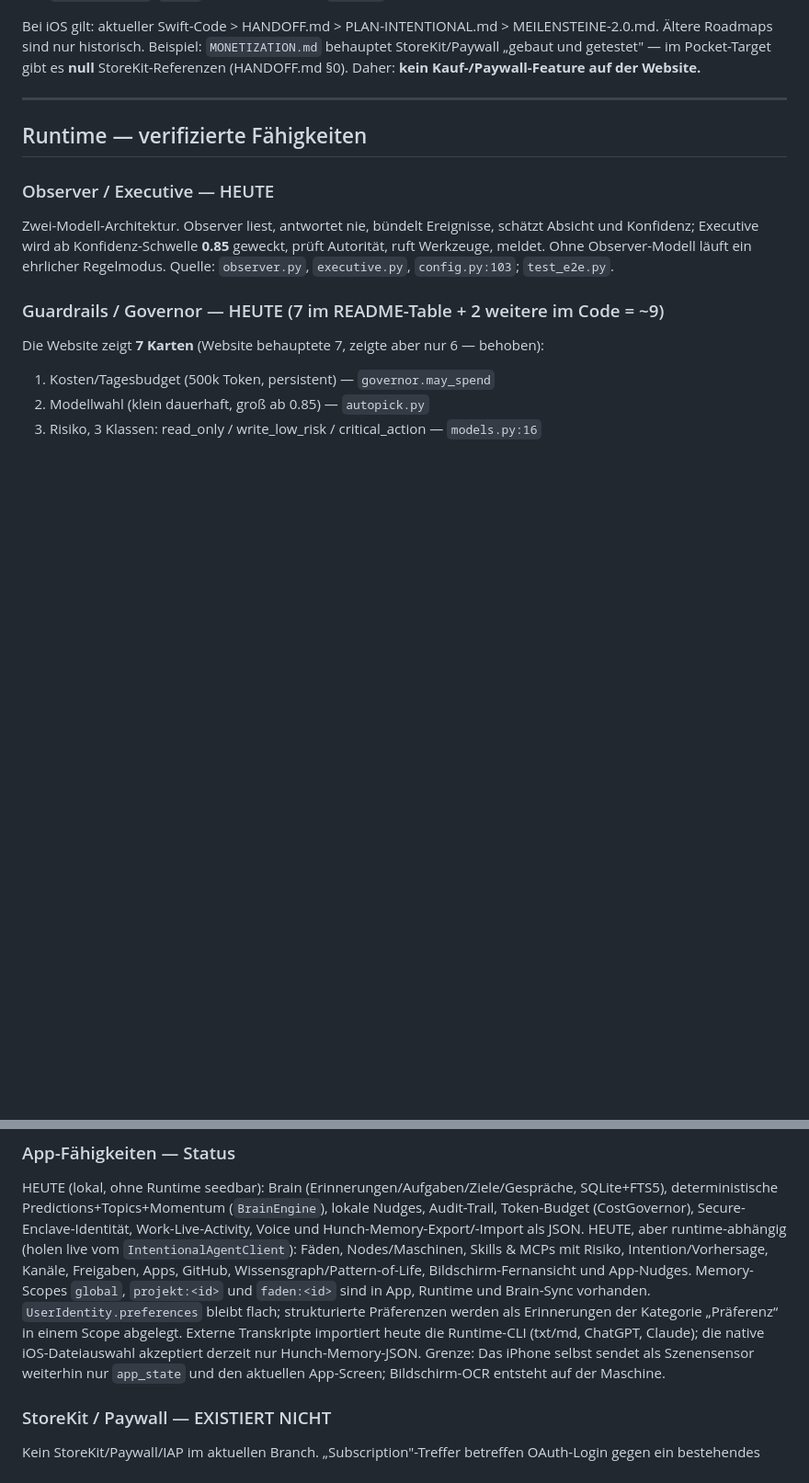
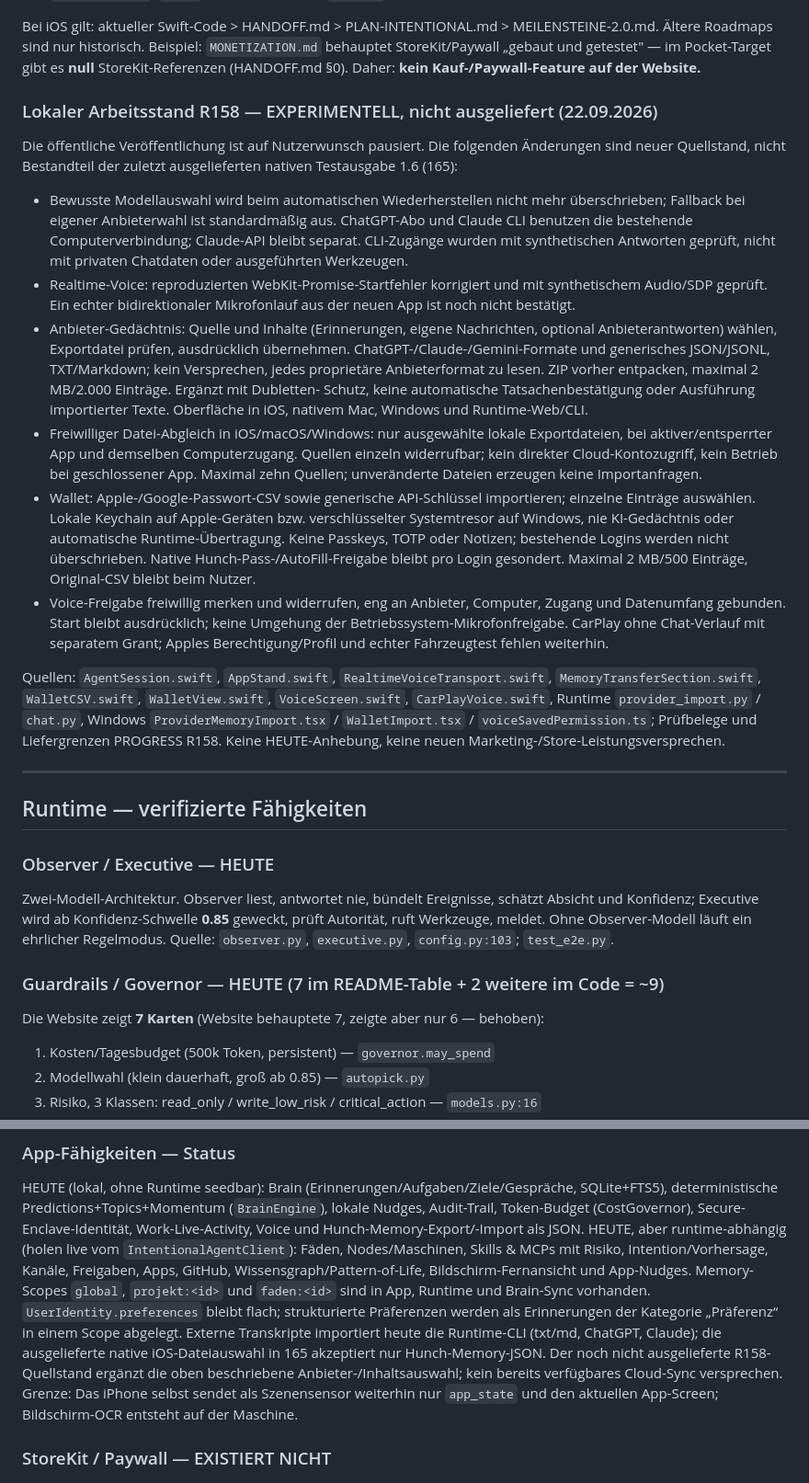
Before and after one commit to schenkei-code/hunch-website, a Markdown page: PRODUCT_TRUTH.md, 2 parts joined by grey strips. Shown at 92% size. Rendered like a GitHub page; blank space fills up the shorter version.

Commit message:
Record local R158 import and Voice capabilities with delivery boundaries

```diff
--- a/PRODUCT_TRUTH.md
+++ b/PRODUCT_TRUTH.md
@@ -21,6 +21,49 @@ Bei iOS gilt: aktueller Swift-Code > HANDOFF.md > PLAN-INTENTIONAL.md > MEILENST
 Ältere Roadmaps sind nur historisch. Beispiel: `MONETIZATION.md` behauptet StoreKit/Paywall
 „gebaut und getestet" — im Pocket-Target gibt es **null** StoreKit-Referenzen (HANDOFF.md §0).
 Daher: **kein Kauf-/Paywall-Feature auf der Website.**
+
+### Lokaler Arbeitsstand R158 — EXPERIMENTELL, nicht ausgeliefert (22.09.2026)
+
+Die öffentliche Veröffentlichung ist auf Nutzerwunsch pausiert. Die folgenden
+Änderungen sind neuer Quellstand, nicht Bestandteil der zuletzt ausgelieferten
+nativen Testausgabe 1.6 (165):
+
+- Bewusste Modellauswahl wird beim automatischen Wiederherstellen nicht mehr
+  überschrieben; Fallback bei eigener Anbieterwahl ist standardmäßig aus.
+  ChatGPT-Abo und Claude CLI benutzen die bestehende Computerverbindung;
+  Claude-API bleibt separat. CLI-Zugänge wurden mit synthetischen Antworten
+  geprüft, nicht mit privaten Chatdaten oder ausgeführten Werkzeugen.
+- Realtime-Voice: reproduzierten WebKit-Promise-Startfehler korrigiert und mit
+  synthetischem Audio/SDP geprüft. Ein echter bidirektionaler Mikrofonlauf
+  aus der neuen App ist noch nicht bestätigt.
+- Anbieter-Gedächtnis: Quelle und Inhalte (Erinnerungen, eigene Nachrichten,
+  optional Anbieterantworten) wählen, Exportdatei prüfen, ausdrücklich
+  übernehmen. ChatGPT-/Claude-/Gemini-Formate und generisches JSON/JSONL,
+  TXT/Markdown; kein Versprechen, jedes proprietäre Anbieterformat zu lesen.
+  ZIP vorher entpacken, maximal 2 MB/2.000 Einträge. Ergänzt mit Dubletten-
+  Schutz, keine automatische Tatsachenbestätigung oder Ausführung importierter
+  Texte. Oberfläche in iOS, nativem Mac, Windows und Runtime-Web/CLI.
+- Freiwilliger Datei-Abgleich in iOS/macOS/Windows: nur ausgewählte lokale Exportdateien,
+  bei aktiver/entsperrter App und demselben Computerzugang. Quellen einzeln
+  widerrufbar; kein direkter Cloud-Kontozugriff, kein Betrieb bei geschlossener
+  App. Maximal zehn Quellen; unveränderte Dateien erzeugen keine Importanfragen.
+- Wallet: Apple-/Google-Passwort-CSV sowie generische API-Schlüssel importieren;
+  einzelne Einträge auswählen. Lokale Keychain auf Apple-Geräten bzw.
+  verschlüsselter Systemtresor auf Windows, nie KI-Gedächtnis oder automatische
+  Runtime-Übertragung. Keine Passkeys, TOTP oder Notizen; bestehende Logins
+  werden nicht überschrieben. Native Hunch-Pass-/AutoFill-Freigabe bleibt pro
+  Login gesondert. Maximal 2 MB/500 Einträge, Original-CSV bleibt beim Nutzer.
+- Voice-Freigabe freiwillig merken und widerrufen, eng an Anbieter, Computer,
+  Zugang und Datenumfang gebunden. Start bleibt ausdrücklich; keine Umgehung
+  der Betriebssystem-Mikrofonfreigabe. CarPlay ohne Chat-Verlauf mit separatem
+  Grant; Apples Berechtigung/Profil und echter Fahrzeugtest fehlen weiterhin.
+
+Quellen: `AgentSession.swift`, `AppStand.swift`, `RealtimeVoiceTransport.swift`,
+`MemoryTransferSection.swift`, `WalletCSV.swift`, `WalletView.swift`,
+`VoiceScreen.swift`, `CarPlayVoice.swift`, Runtime `provider_import.py` /
+`chat.py`, Windows `ProviderMemoryImport.tsx` / `WalletImport.tsx` /
+`voiceSavedPermission.ts`; Prüfbelege und Liefergrenzen PROGRESS R158.
+Keine HEUTE-Anhebung, keine neuen Marketing-/Store-Leistungsversprechen.
 
 ---
 
@@ -588,7 +631,9 @@ Memory-Scopes `global`, `projekt:<id>` und `faden:<id>` sind in App, Runtime
 und Brain-Sync vorhanden. `UserIdentity.preferences` bleibt flach; strukturierte
 Präferenzen werden als Erinnerungen der Kategorie „Präferenz“ in einem Scope abgelegt.
 Externe Transkripte importiert heute die Runtime-CLI (txt/md, ChatGPT, Claude);
-die native iOS-Dateiauswahl akzeptiert derzeit nur Hunch-Memory-JSON.
+die ausgelieferte native iOS-Dateiauswahl in 165 akzeptiert nur Hunch-Memory-JSON.
+Der noch nicht ausgelieferte R158-Quellstand ergänzt die oben beschriebene
+Anbieter-/Inhaltsauswahl; kein bereits verfügbares Cloud-Sync versprechen.
 Grenze: Das iPhone selbst sendet als Szenensensor weiterhin nur `app_state`
 und den aktuellen App-Screen; Bildschirm-OCR entsteht auf der Maschine.
 
```
